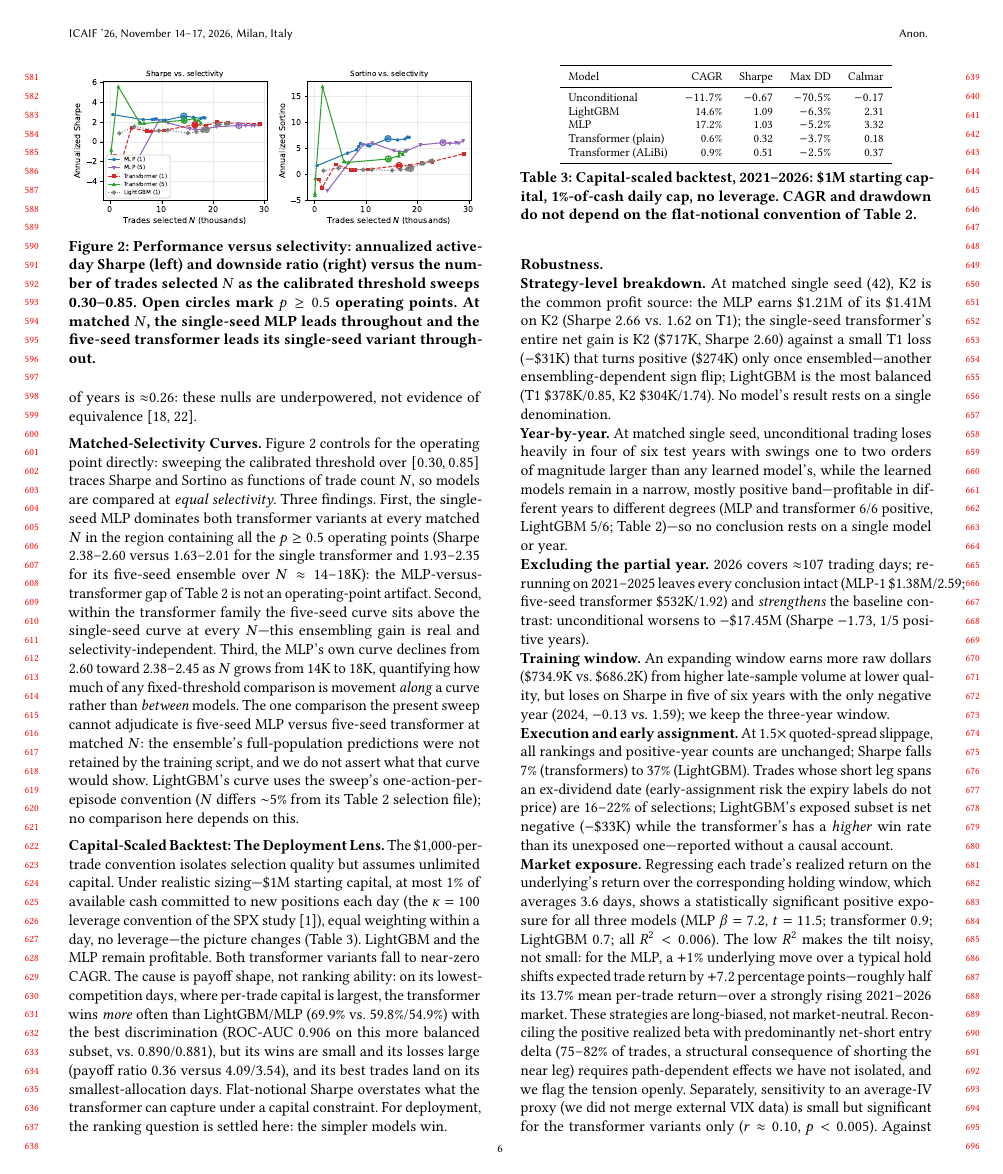
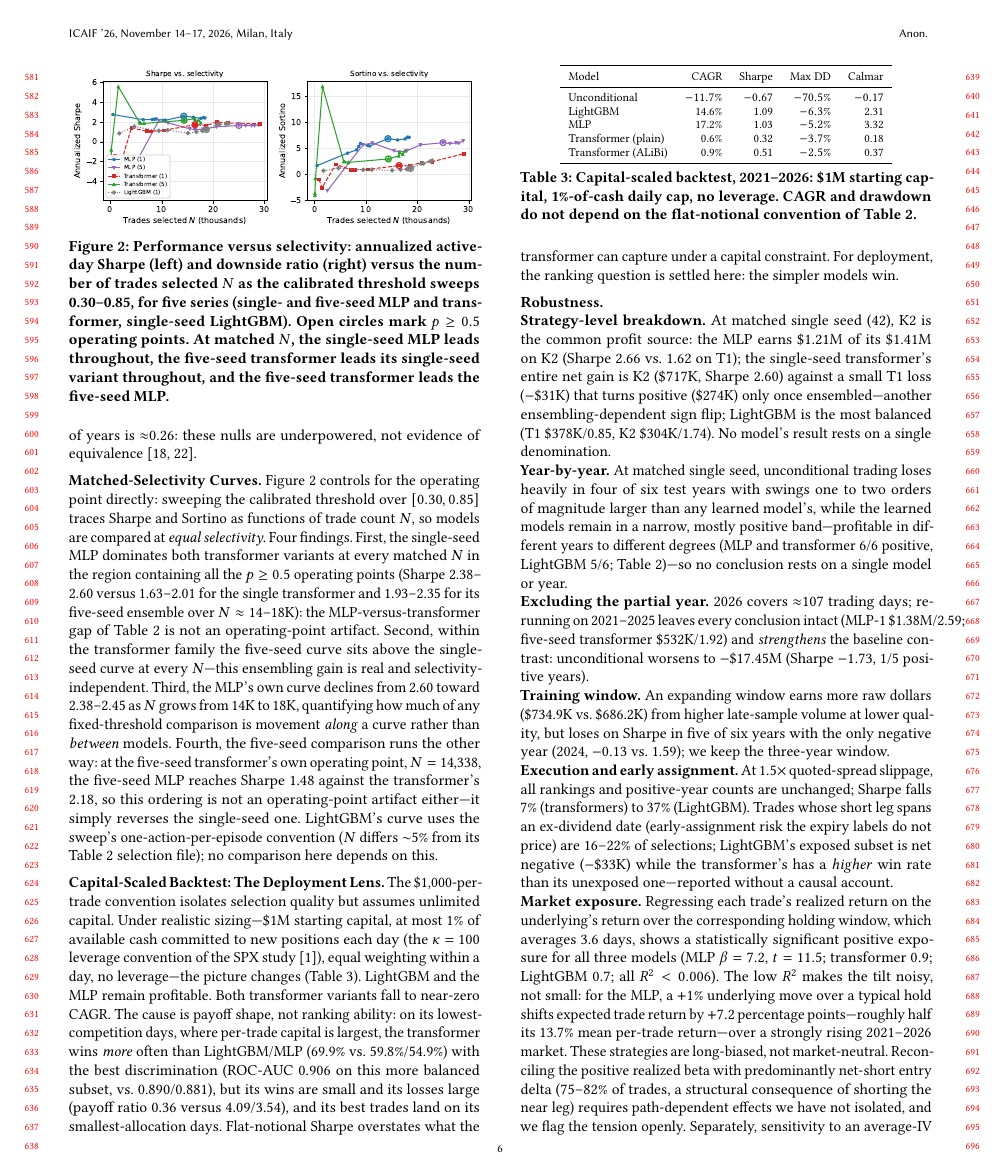
Before and after one commit to Omkar38/tp2_spy_call_transformer_icaif26, a LaTeX paper (AICIF/tp2_spy_call_acm_draft_v4.tex): page 6 of 8. Compiled offline with pdfLaTeX.

Commit message:
Selectivity block: fold in merged MLP-5 sweep; drop resolved TODO-RERUN[67]
The five-seed MLP full-population predictions arrived with the merge of
fee0d96 (mlp_5seed_ensemble_test_predictions.parquet, selectivity_sweep.csv
now carrying MLP (5) rows), so the paragraph no longer has to decline the
five-seed matched-N comparison. At N=14,338 -- the five-seed transformer's
own p>=0.5 operating point -- MLP (5) interpolates to Sharpe 1.48 against
the transformer's 2.18, reversing the single-seed ordering. Caption updated
to describe the regenerated five-series figure.

Numbers verified against tables/action_list/{selectivity_sweep.csv,
mlp5_sweep_verdict.json}. No DSR material reintroduced.

PDFs rebuilt (pdflatex x3, acmart + libertine/newtx Type1): both 8pp,
no undefined references or citations.

Co-Authored-By: Claude Opus 5 <noreply@anthropic.com>

```diff
--- a/AICIF/tp2_spy_call_acm_draft_v4.tex
+++ b/AICIF/tp2_spy_call_acm_draft_v4.tex
@@ -315,16 +315,13 @@ Formal tests agree that nothing here separates the architectures. Two-sided sign
 
 \medskip\noindent\textbf{Matched-Selectivity Curves.}
 \label{sec:selectivity}
-Figure~\ref{fig:selectivity} controls for the operating point directly: sweeping the calibrated threshold over $[0.30,0.85]$ traces Sharpe and Sortino as functions of trade count $N$, so models are compared at \emph{equal selectivity}. Three findings. First, the single-seed MLP dominates both transformer variants at every matched $N$ in the region containing all the $p\ge0.5$ operating points (Sharpe 2.38--2.60 versus 1.63--2.01 for the single transformer and 1.93--2.35 for its five-seed ensemble over $N\approx14$--18K): the MLP-versus-transformer gap of Table~\ref{tab:consolidated} is not an operating-point artifact. Second, within the transformer family the five-seed curve sits above the single-seed curve at every $N$---this ensembling gain is real and selectivity-independent. Third, the MLP's own curve declines from 2.60 toward 2.38--2.45 as $N$ grows from 14K to 18K, quantifying how much of any fixed-threshold comparison is movement \emph{along} a curve rather than \emph{between} models. The one comparison the present sweep cannot adjudicate is five-seed MLP versus five-seed transformer at matched $N$: the ensemble's full-population predictions were not retained by the training script, and we do not assert what that curve would show.
-%% TODO-RERUN[67]: when tables/action_list/selectivity_sweep.csv gains the
-%% "MLP (5)" rows, replace the final sentence with the matched-N read-off at
-%% N ~= 14,338 and update Figure 4 (script regenerates it automatically).
+Figure~\ref{fig:selectivity} controls for the operating point directly: sweeping the calibrated threshold over $[0.30,0.85]$ traces Sharpe and Sortino as functions of trade count $N$, so models are compared at \emph{equal selectivity}. Four findings. First, the single-seed MLP dominates both transformer variants at every matched $N$ in the region containing all the $p\ge0.5$ operating points (Sharpe 2.38--2.60 versus 1.63--2.01 for the single transformer and 1.93--2.35 for its five-seed ensemble over $N\approx14$--18K): the MLP-versus-transformer gap of Table~\ref{tab:consolidated} is not an operating-point artifact. Second, within the transformer family the five-seed curve sits above the single-seed curve at every $N$---this ensembling gain is real and selectivity-independent. Third, the MLP's own curve declines from 2.60 toward 2.38--2.45 as $N$ grows from 14K to 18K, quantifying how much of any fixed-threshold comparison is movement \emph{along} a curve rather than \emph{between} models. Fourth, the five-seed comparison runs the other way: at the five-seed transformer's own operating point, $N=14{,}338$, the five-seed MLP reaches Sharpe 1.48 against the transformer's 2.18, so this ordering is not an operating-point artifact either---it simply reverses the single-seed one.
 LightGBM's curve uses the sweep's one-action-per-episode convention ($N$ differs $\sim$5\% from its Table~\ref{tab:consolidated} selection file); no comparison here depends on this.
 
 \begin{figure}[t]
 \centering
 \includegraphics[width=\linewidth]{figures/selectivity_curves.pdf}
-\caption{Performance versus selectivity: annualized active-day Sharpe (left) and downside ratio (right) versus the number of trades selected $N$ as the calibrated threshold sweeps 0.30--0.85. Open circles mark $p\ge0.5$ operating points. At matched $N$, the single-seed MLP leads throughout and the five-seed transformer leads its single-seed variant throughout.}
+\caption{Performance versus selectivity: annualized active-day Sharpe (left) and downside ratio (right) versus the number of trades selected $N$ as the calibrated threshold sweeps 0.30--0.85, for five series (single- and five-seed MLP and transformer, single-seed LightGBM). Open circles mark $p\ge0.5$ operating points. At matched $N$, the single-seed MLP leads throughout, the five-seed transformer leads its single-seed variant throughout, and the five-seed transformer leads the five-seed MLP.}
 \label{fig:selectivity}
 \end{figure}
 
```
Also changed, not shown: AICIF/tp2_spy_call_acm_draft_v4_1.tex (+2 -5 lines), AICIF/tp2_spy_call_acm_draft_v4.pdf, AICIF/tp2_spy_call_acm_draft_v4_1.pdf.
